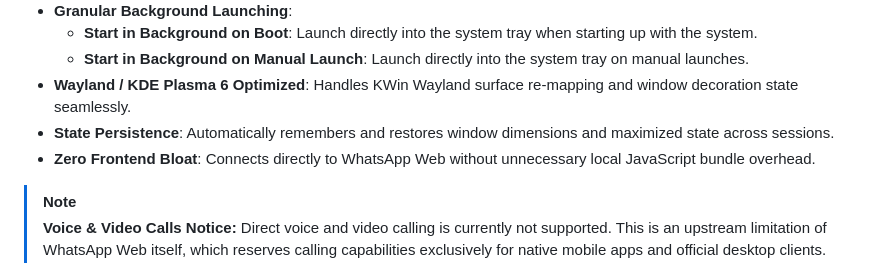
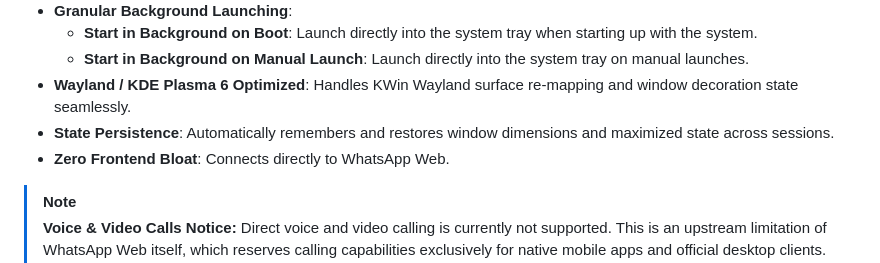
Before and after one commit to adrianopaonessa/WhatsApp-Web-Wrapper, a Markdown page: README.md, the part around the change. Rendered like a GitHub page.

Commit message:
Update README to simplify Zero Frontend Bloat description
Removed mention of local JavaScript bundle overhead in the Zero Frontend Bloat feature.

```diff
--- a/README.md
+++ b/README.md
@@ -25,7 +25,7 @@ Designed for minimal resource usage, clean background system tray integration, a
   - **Start in Background on Manual Launch**: Launch directly into the system tray on manual launches.
 - **Wayland / KDE Plasma 6 Optimized**: Handles KWin Wayland surface re-mapping and window decoration state seamlessly.
 - **State Persistence**: Automatically remembers and restores window dimensions and maximized state across sessions.
-- **Zero Frontend Bloat**: Connects directly to WhatsApp Web without unnecessary local JavaScript bundle overhead.
+- **Zero Frontend Bloat**: Connects directly to WhatsApp Web.
 
 > [!NOTE]
 > **Voice & Video Calls Notice:**
```
